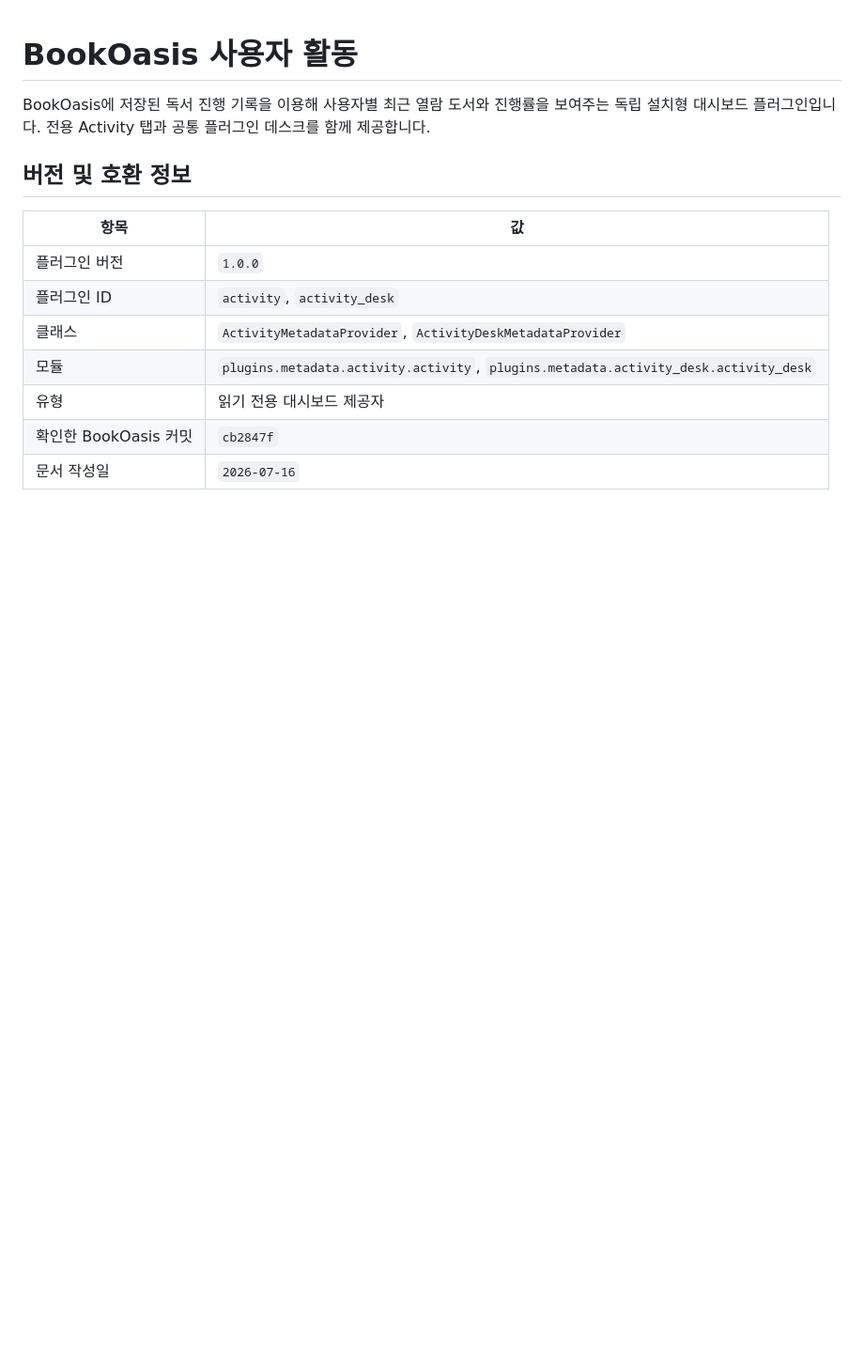
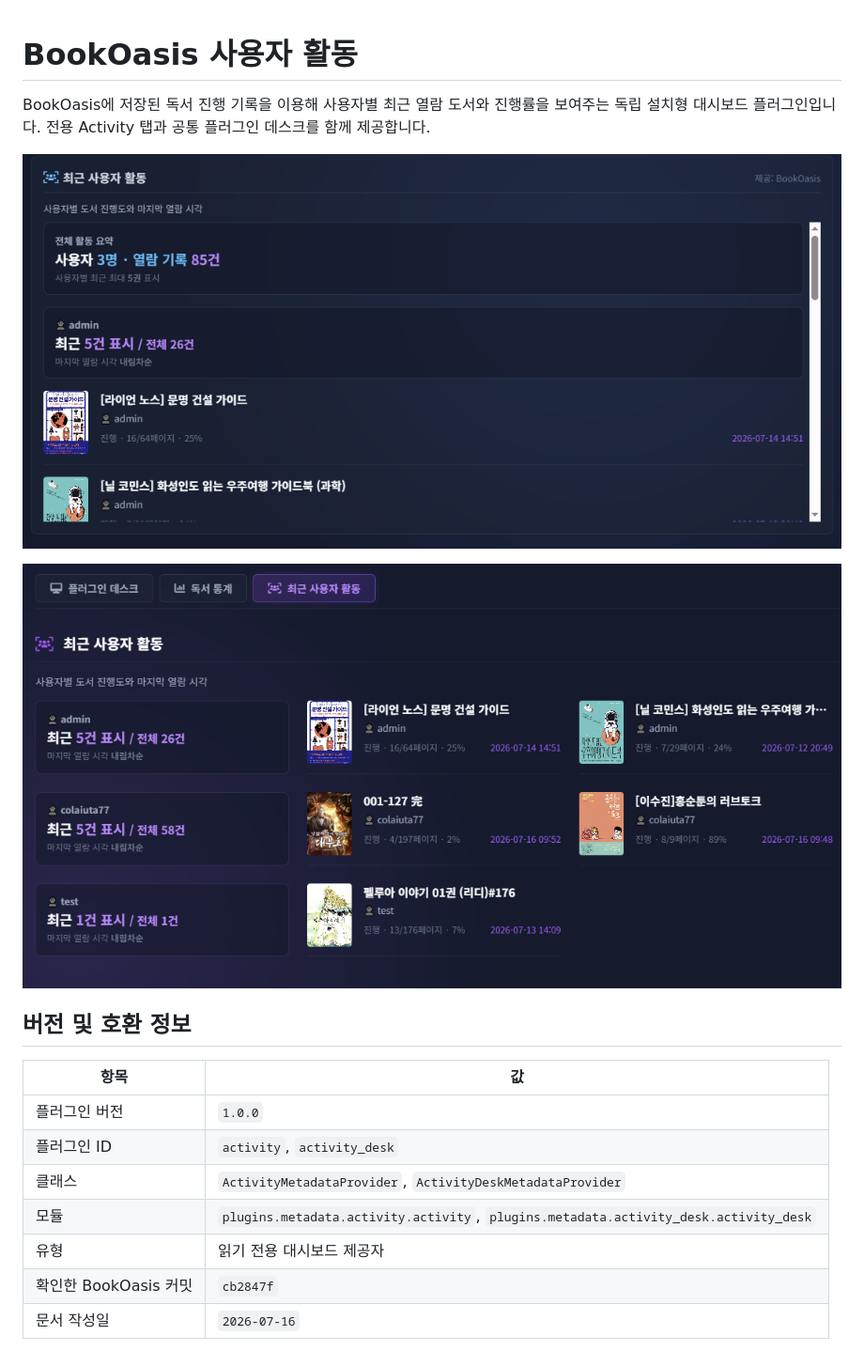
Before and after one commit to colaiuta77/activity, a Markdown page: README.md, the part around the change. Shown at 94% size. GitHub-like rendering; pictures changed too: docs/activity-desk.png (added), docs/activity-tab.png (added); blank space fills up the shorter version.

Commit message:
README에 Activity 화면 추가

```diff
--- a/README.md
+++ b/README.md
@@ -1,6 +1,10 @@
 # BookOasis 사용자 활동
 
 BookOasis에 저장된 독서 진행 기록을 이용해 사용자별 최근 열람 도서와 진행률을 보여주는 독립 설치형 대시보드 플러그인입니다. 전용 Activity 탭과 공통 플러그인 데스크를 함께 제공합니다.
+
+![공통 플러그인 데스크의 사용자 활동 위젯](docs/activity-desk.png)
+
+![전용 사용자 활동 탭](docs/activity-tab.png)
 
 ## 버전 및 호환 정보
 
```
